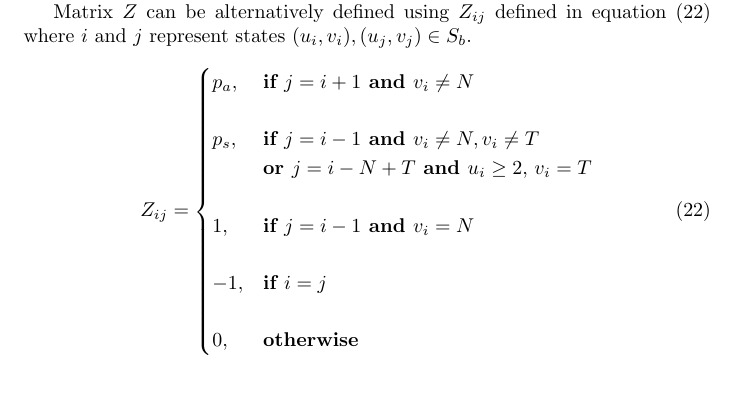
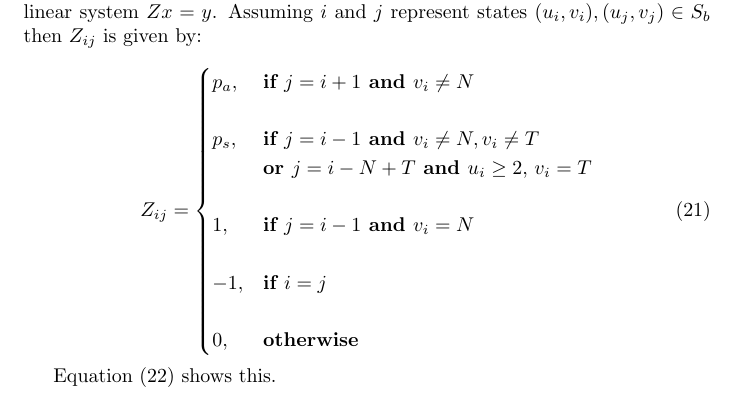
Before and after one commit to MichalisPanayides/ED-EMS-game-paper, a LaTeX document (main.tex, which reads sections/queueing_model/subsections/performance_measures/blocking_time/main.tex): part of one column of page 12 of 29 before the commit and part of one column of page 12 of 28 after it, cut at the place of the change. Compiled offline with pdfLaTeX.

Commit message:
Apply changes from code review

```diff
--- a/sections/queueing_model/subsections/performance_measures/blocking_time/main.tex
+++ b/sections/queueing_model/subsections/performance_measures/blocking_time/main.tex
@@ -58,9 +58,29 @@ and \(p_a\) are the probabilities that the next event to occur will be a service
     p_a(u,v) = \frac{\lambda_1}{\lambda_1 + \min(v,C)\mu}
 \end{equation}
 
-% TODO: These might possibly need to be moved to the appendix
-The system of equations produced by (\ref{eq:general_blocking_time_at_each_state}) can be solved by considering the linear system \(Zx=y\), where:
+The system of equations produced by
+(\ref{eq:general_blocking_time_at_each_state}) can be solved by considering the
+linear system \(Zx=y\).
+Assuming \(i\) and \(j\) represent states \((u_i, v_i), (u_j, v_j) \in S_b\)
+then \(Z_{ij}\) is given by:
 
+\begin{equation}\label{eq:general_mapping_function_of_blocking_matrix}
+    Z_{ij} =
+    \begin{cases}
+        p_a, & \textbf{if } j = i + 1 \textbf{ and } v_i \neq N \\
+        \\
+        p_s, & \textbf{if } j = i - 1 \textbf{ and } v_i \neq N, v_i \neq T \\
+             & \textbf{or } j = i - N + T \textbf{ and } u_i \geq 2,\,v_i = T \\
+        \\
+        1, & \textbf{if } j = i - 1 \textbf{ and } v_i = N \\
+        \\
+        -1, & \textbf{if } i = j \\
+        \\
+        0, & \textbf{otherwise} \\
+    \end{cases}
+\end{equation}
+
+Equation~(\ref{eq:general_algebaric_approach_blocking_time}) shows this.
 \begin{equation}\label{eq:general_algebaric_approach_blocking_time}
     \scalebox{0.73}{\(
         Z =
@@ -104,25 +124,6 @@ The system of equations produced by (\ref{eq:general_blocking_time_at_each_state
     \)}
 \end{equation}
 
-Matrix \(Z\) can be alternatively defined using \(Z_{ij}\) defined in equation
-(\ref{eq:general_mapping_function_of_blocking_matrix}) where \(i\) and \(j\)
-represent states \((u_i, v_i), (u_j, v_j) \in S_b\).
-
-\begin{equation}\label{eq:general_mapping_function_of_blocking_matrix}
-    Z_{ij} =
-    \begin{cases}
-        p_a, & \textbf{if } j = i + 1 \textbf{ and } v_i \neq N \\
-        \\
-        p_s, & \textbf{if } j = i - 1 \textbf{ and } v_i \neq N, v_i \neq T \\
-             & \textbf{or } j = i - N + T \textbf{ and } u_i \geq 2,\,v_i = T \\
-        \\
-        1, & \textbf{if } j = i - 1 \textbf{ and } v_i = N \\
-        \\
-        -1, & \textbf{if } i = j \\
-        \\
-        0, & \textbf{otherwise} \\
-    \end{cases}
-\end{equation}
 
 Additional details on the blocking time formula
 (\ref{eq:algebraic_blocking_time}) can be found in appendix
```
